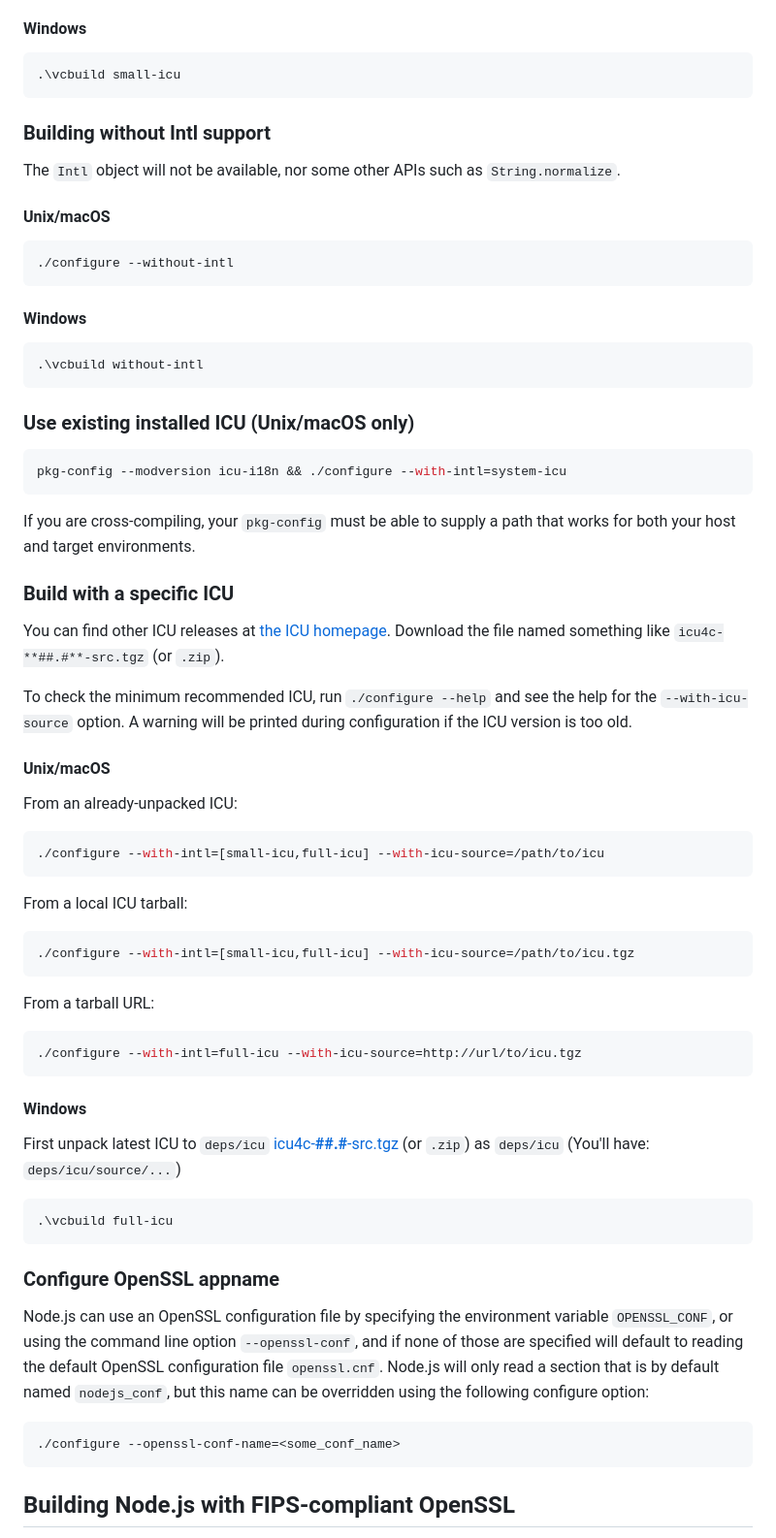
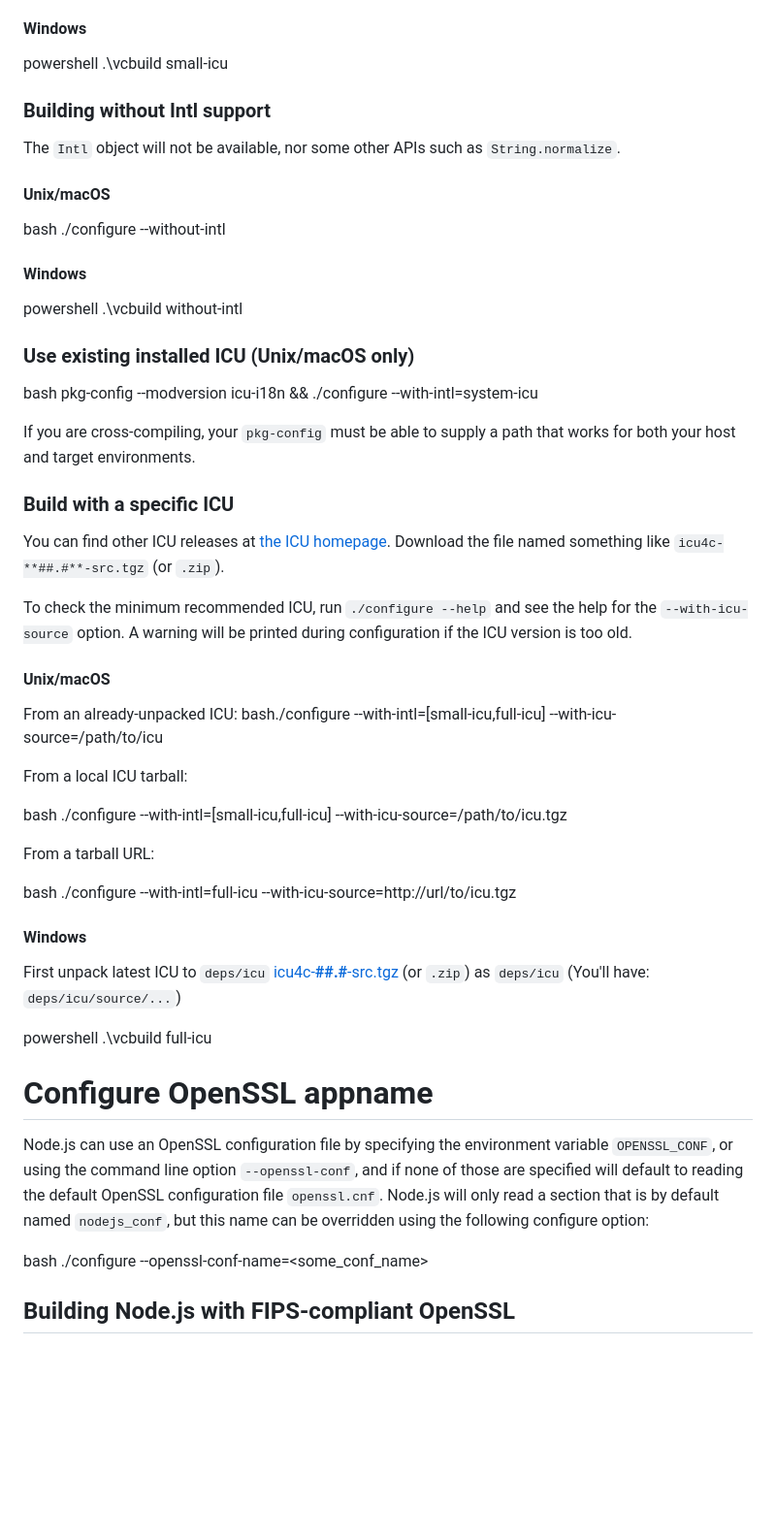
Before and after one commit to Madib036/Males-For-Females-LLC, a Markdown page: README.md, the part around one of its changes. Shown at 97% size. Drawn GitHub-style; blank space fills up the shorter version.

````diff
--- a/README.md
+++ b/README.md
@@ -1074,9 +1052,8 @@ any dependencies to function. You can add full data at runtime.
 
 #### Windows
 
-```powershell
+powershell
 .\vcbuild small-icu
-```
 
 ### Building without Intl support
 
@@ -1085,21 +1062,19 @@ The `Intl` object will not be available, nor some other APIs such as
 
 #### Unix/macOS
 
-```bash
+bash
 ./configure --without-intl
-```
 
 #### Windows
 
-```powershell
+powershell
 .\vcbuild without-intl
-```
+
 
 ### Use existing installed ICU (Unix/macOS only)
 
-```bash
+bash
 pkg-config --modversion icu-i18n && ./configure --with-intl=system-icu
-```
 
 If you are cross-compiling, your `pkg-config` must be able to supply a path
 that works for both your host and target environments.
@@ -1117,23 +1092,20 @@ during configuration if the ICU version is too old.
 
 #### Unix/macOS
 
-From an already-unpacked ICU:
+From an already-unpacked ICU: bash./configure --with-intl=[small-icu,full-icu] --with-icu-source=/path/to/icu
 
-```bash
-./configure --with-intl=[small-icu,full-icu] --with-icu-source=/path/to/icu
-```
 
 From a local ICU tarball:
 
-```bash
+bash
 ./configure --with-intl=[small-icu,full-icu] --with-icu-source=/path/to/icu.tgz
-```
+
 
 From a tarball URL:
 
-```bash
+bash
 ./configure --with-intl=full-icu --with-icu-source=http://url/to/icu.tgz
-```
+
 
 #### Windows
 
@@ -1141,11 +1113,10 @@ First unpack latest ICU to `deps/icu`
 [icu4c-**##.#**-src.tgz](https://icu.unicode.org/download) (or `.zip`)
 as `deps/icu` (You'll have: `deps/icu/source/...`)
 
-```powershell
+powershell
 .\vcbuild full-icu
-```
 
-### Configure OpenSSL appname
+# Configure OpenSSL appname
 
 Node.js can use an OpenSSL configuration file by specifying the environment
 variable `OPENSSL_CONF`, or using the command line option `--openssl-conf`, and
@@ -1154,9 +1125,9 @@ configuration file `openssl.cnf`. Node.js will only read a section that is by
 default named `nodejs_conf`, but this name can be overridden using the following
 configure option:
 
-```bash
+bash
 ./configure --openssl-conf-name=<some_conf_name>
-```
+
 
 ## Building Node.js with FIPS-compliant OpenSSL
 
````
Also changed, not shown: other parts of README.md (+94 -116 lines).
